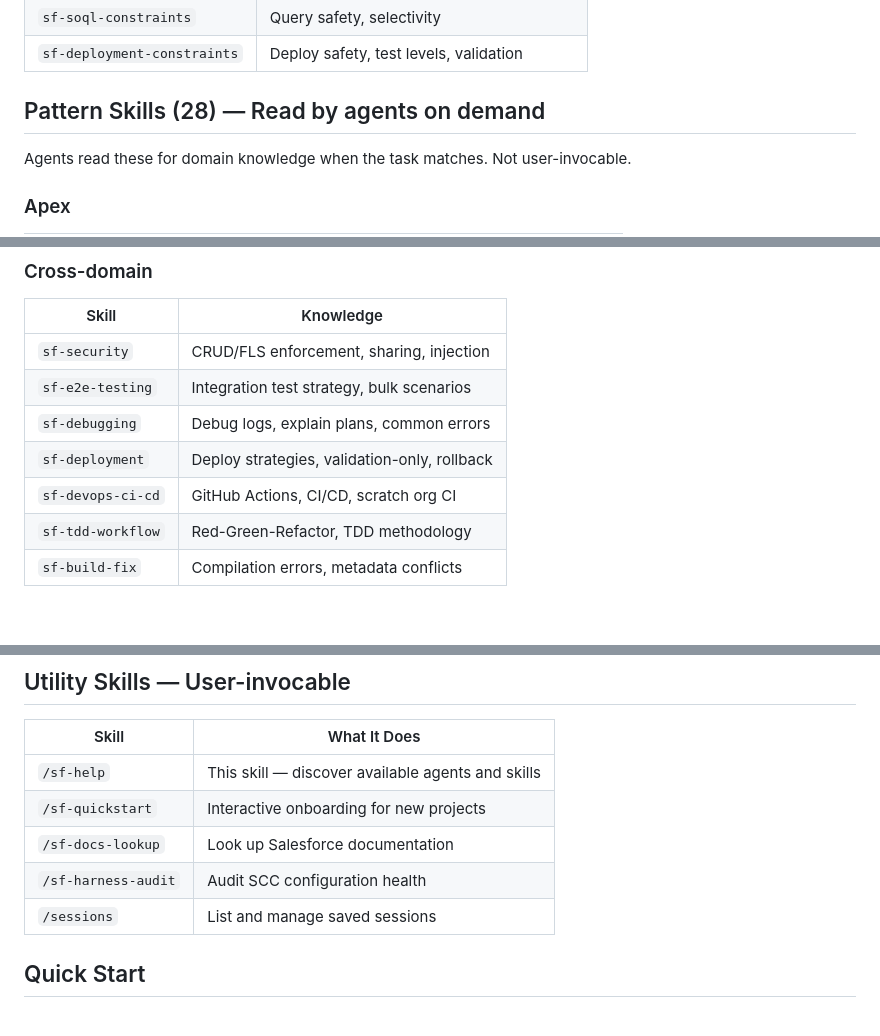
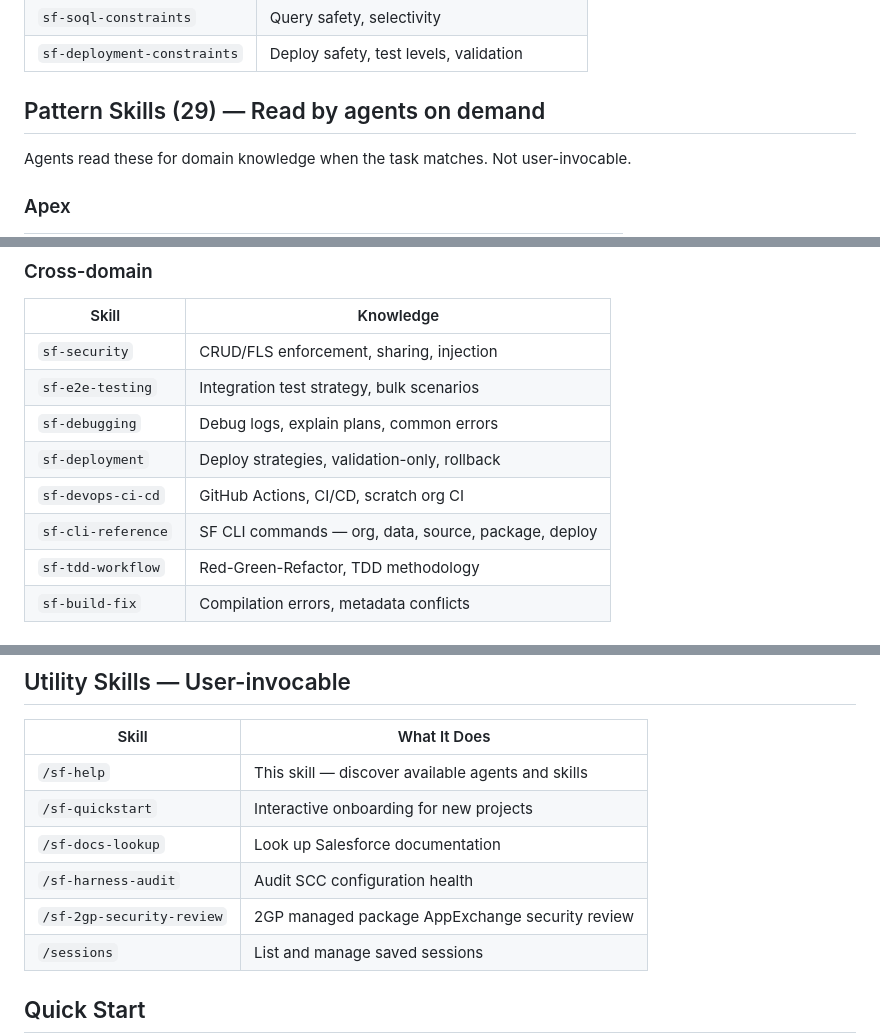
Before and after one commit to jiten-singh-shahi/salesforce-claude-code, a Markdown page: skills/sf-help/SKILL.md, 3 parts joined by grey strips. Drawn GitHub-style.

Commit message:
docs: add new skills to sf-help discovery tables
Add sf-2gp-security-review to utility skills table and sf-cli-reference
to cross-domain pattern skills table. Update pattern count 28 to 29.

```diff
--- a/skills/sf-help/SKILL.md
+++ b/skills/sf-help/SKILL.md
@@ -61,7 +61,7 @@ These enforce hard rules. Agents preload them via `skills` frontmatter.
 | `sf-soql-constraints` | Query safety, selectivity |
 | `sf-deployment-constraints` | Deploy safety, test levels, validation |
 
-## Pattern Skills (28) — Read by agents on demand
+## Pattern Skills (29) — Read by agents on demand
 
 Agents read these for domain knowledge when the task matches. Not user-invocable.
 
@@ -123,6 +123,7 @@ Agents read these for domain knowledge when the task matches. Not user-invocable
 | `sf-debugging` | Debug logs, explain plans, common errors |
 | `sf-deployment` | Deploy strategies, validation-only, rollback |
 | `sf-devops-ci-cd` | GitHub Actions, CI/CD, scratch org CI |
+| `sf-cli-reference` | SF CLI commands — org, data, source, package, deploy |
 | `sf-tdd-workflow` | Red-Green-Refactor, TDD methodology |
 | `sf-build-fix` | Compilation errors, metadata conflicts |
 
@@ -141,6 +142,7 @@ Agents read these for domain knowledge when the task matches. Not user-invocable
 | `/sf-quickstart` | Interactive onboarding for new projects |
 | `/sf-docs-lookup` | Look up Salesforce documentation |
 | `/sf-harness-audit` | Audit SCC configuration health |
+| `/sf-2gp-security-review` | 2GP managed package AppExchange security review |
 | `/sessions` | List and manage saved sessions |
 
 ## Quick Start
```
Also changed, not shown: 1 other file.
